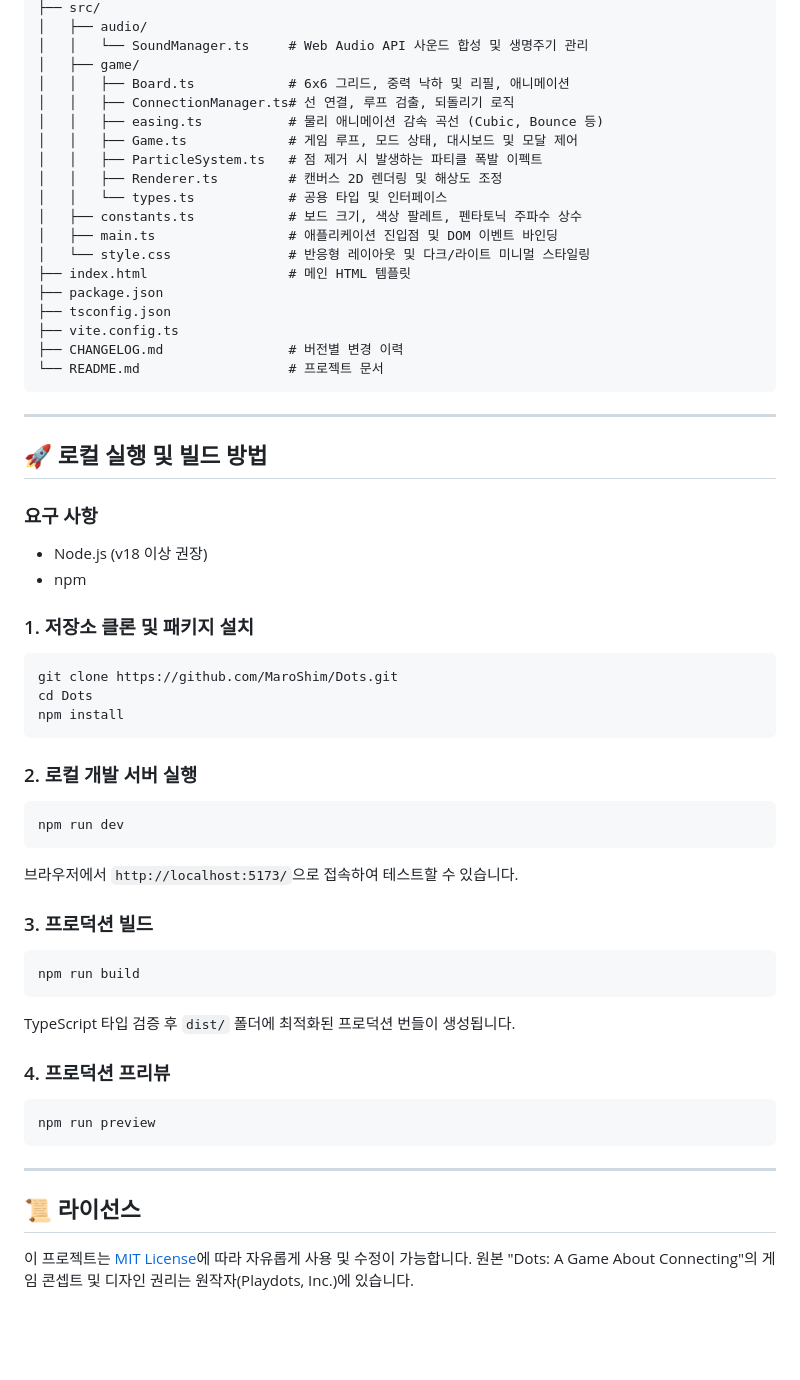
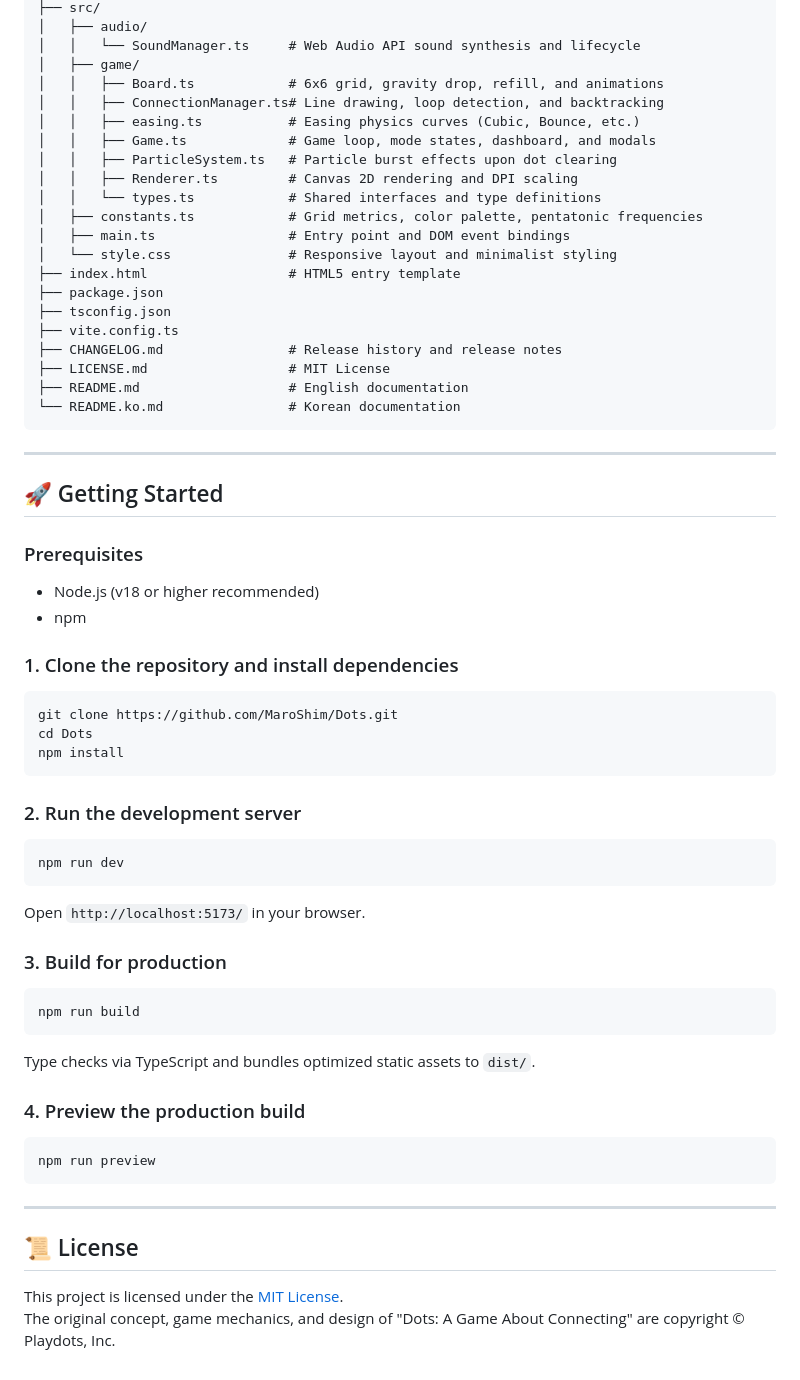
Before and after one commit to MaroShim/Dots, a Markdown page: README.md, the part around one of its changes. Drawn GitHub-style; blank space fills up the shorter version.

Commit message:
docs: localize README into English (README.md) and Korean (README.ko.md) with language switch links

````diff
--- a/README.md
+++ b/README.md
@@ -61,60 +65,62 @@ DOTS/
 ├── src/
 │   ├── audio/
-│   │   └── SoundManager.ts     # Web Audio API 사운드 합성 및 생명주기 관리
+│   │   └── SoundManager.ts     # Web Audio API sound synthesis and lifecycle
 │   ├── game/
-│   │   ├── Board.ts            # 6x6 그리드, 중력 낙하 및 리필, 애니메이션
-│   │   ├── ConnectionManager.ts# 선 연결, 루프 검출, 되돌리기 로직
-│   │   ├── easing.ts           # 물리 애니메이션 감속 곡선 (Cubic, Bounce 등)
-│   │   ├── Game.ts             # 게임 루프, 모드 상태, 대시보드 및 모달 제어
-│   │   ├── ParticleSystem.ts   # 점 제거 시 발생하는 파티클 폭발 이펙트
-│   │   ├── Renderer.ts         # 캔버스 2D 렌더링 및 해상도 조정
-│   │   └── types.ts            # 공용 타입 및 인터페이스
-│   ├── constants.ts            # 보드 크기, 색상 팔레트, 펜타토닉 주파수 상수
-│   ├── main.ts                 # 애플리케이션 진입점 및 DOM 이벤트 바인딩
-│   └── style.css               # 반응형 레이아웃 및 다크/라이트 미니멀 스타일링
-├── index.html                  # 메인 HTML 템플릿
+│   │   ├── Board.ts            # 6x6 grid, gravity drop, refill, and animations
+│   │   ├── ConnectionManager.ts# Line drawing, loop detection, and backtracking
+│   │   ├── easing.ts           # Easing physics curves (Cubic, Bounce, etc.)
+│   │   ├── Game.ts             # Game loop, mode states, dashboard, and modals
+│   │   ├── ParticleSystem.ts   # Particle burst effects upon dot clearing
+│   │   ├── Renderer.ts         # Canvas 2D rendering and DPI scaling
+│   │   └── types.ts            # Shared interfaces and type definitions
+│   ├── constants.ts            # Grid metrics, color palette, pentatonic frequencies
+│   ├── main.ts                 # Entry point and DOM event bindings
+│   └── style.css               # Responsive layout and minimalist styling
+├── index.html                  # HTML5 entry template
 ├── package.json
 ├── tsconfig.json
 ├── vite.config.ts
-├── CHANGELOG.md                # 버전별 변경 이력
-└── README.md                   # 프로젝트 문서
+├── CHANGELOG.md                # Release history and release notes
+├── LICENSE.md                  # MIT License
+├── README.md                   # English documentation
+└── README.ko.md                # Korean documentation
 ```
 
 ---
 
-## 🚀 로컬 실행 및 빌드 방법
+## 🚀 Getting Started
 
-### 요구 사항
-- Node.js (v18 이상 권장)
+### Prerequisites
+- Node.js (v18 or higher recommended)
 - npm
 
-### 1. 저장소 클론 및 패키지 설치
+### 1. Clone the repository and install dependencies
 ```bash
 git clone https://github.com/MaroShim/Dots.git
 cd Dots
 npm install
 ```
 
-### 2. 로컬 개발 서버 실행
+### 2. Run the development server
 ```bash
 npm run dev
 ```
-브라우저에서 `http://localhost:5173/`으로 접속하여 테스트할 수 있습니다.
+Open `http://localhost:5173/` in your browser.
 
-### 3. 프로덕션 빌드
+### 3. Build for production
 ```bash
 npm run build
 ```
-TypeScript 타입 검증 후 `dist/` 폴더에 최적화된 프로덕션 번들이 생성됩니다.
+Type checks via TypeScript and bundles optimized static assets to `dist/`.
 
-### 4. 프로덕션 프리뷰
+### 4. Preview the production build
 ```bash
 npm run preview
 ```
 
 ---
 
-## 📜 라이선스
+## 📜 License
 
-이 프로젝트는 [MIT License](LICENSE.md)에 따라 자유롭게 사용 및 수정이 가능합니다.
-원본 "Dots: A Game About Connecting"의 게임 콘셉트 및 디자인 권리는 원작자(Playdots, Inc.)에 있습니다.
+This project is licensed under the [MIT License](LICENSE.md).
+The original concept, game mechanics, and design of "Dots: A Game About Connecting" are copyright © Playdots, Inc.
````
Also changed, not shown: other parts of README.md (+39 -35 lines), README.ko.md (added, +124 -0 lines).
